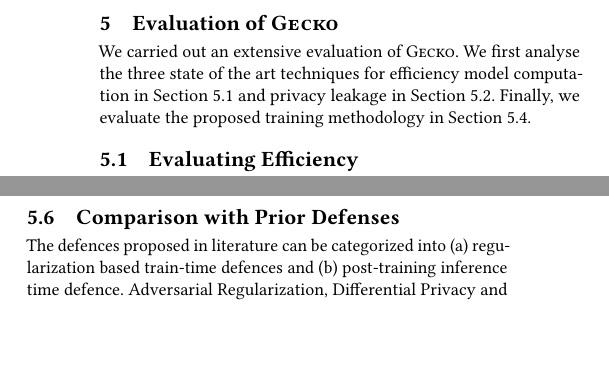
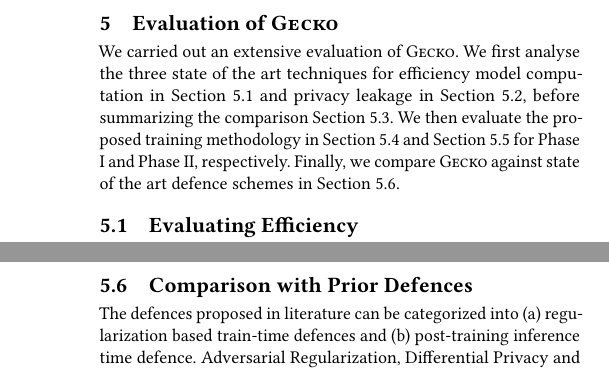
Before and after one commit to vasishtduddu/EmbeddedMIA, a LaTeX paper (Paper/paper.tex, which reads Paper/evaluation.tex): two parts of the columns of pages 5 and 7 of 10 before the commit and two parts of the columns of pages 5 and 8 of 11 after it, joined at a grey line, cut so that both start at the same text, the shorter picture padded with empty space. Compiled offline with pdfLaTeX.

Commit message:
eval + appendix

```diff
--- a/Paper/evaluation.tex
+++ b/Paper/evaluation.tex
@@ -1,8 +1,9 @@
 \section{Evaluation of \method}\label{compare}
 
 We carried out an extensive evaluation of \method.
-We first analyse the three state of the art techniques for efficiency model computation in Section~\ref{eval-efficiency} and privacy leakage in Section~\ref{eval-leakage}.
-Finally, we evaluate the proposed training methodology in Section~\ref{evalPh1}.
+We first analyse the three state of the art techniques for efficiency model computation in Section~\ref{eval-efficiency} and privacy leakage in Section~\ref{eval-leakage}, before summarizing the comparison Section~\ref{eval-summary}.
+We then evaluate the proposed training methodology in Section~\ref{evalPh1} and Section~\ref{evalPh2} for Phase I and Phase II, respectively.
+Finally, we compare \method~ against state of the art defence schemes in Section~\ref{eval-defences}.
 
 
 \subsection{Evaluating Efficiency}
@@ -347,7 +351,8 @@ The \method\hspace{0.02in} framework results in models which make the output con
 Further, the knowledge distillation enables to lower the loss of the model compared to the model trained in Phase I resulting in higher test accuracy as seen in Figure~\ref{fig:loss} (c).
 However, the loss trajectory is still higher than the full precision version indicating the test accuracy degradation of the proposed framework and a privacy-utility trade-off.
 
-\subsection{Comparison with Prior Defenses}
+\subsection{Comparison with Prior Defences}
+\label{eval-defences}
 
 The defences proposed in literature can be categorized into (a) regularization based train-time defences and (b) post-training inference time defence.
 Adversarial Regularization, Differential Privacy and other standard regularization techniques such as L2 and Dropout modify the training of the neural network.
```
Also changed, not shown: Paper/appendix.tex (+1 -1 lines), Paper/evaluation.tex (5 more changed lines).
